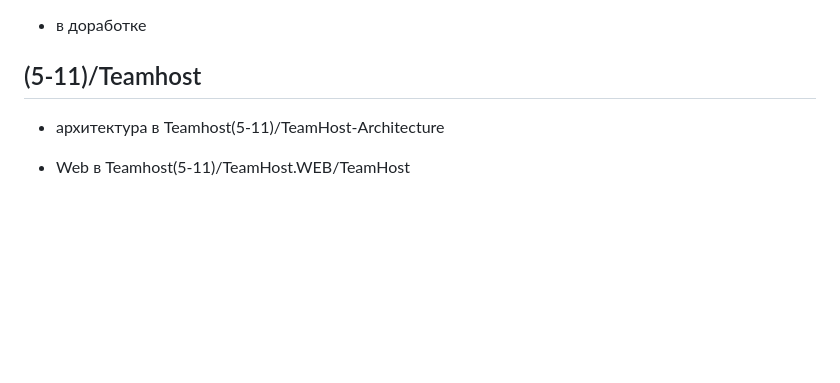
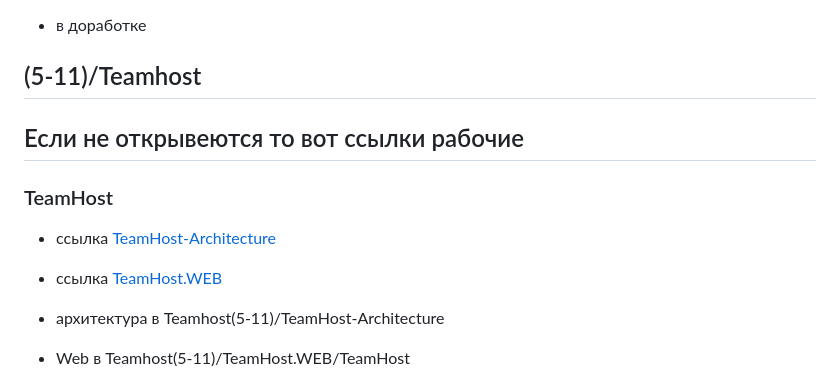
Before and after one commit to foreverestBulat/HomeWorksCourse2Sem2, a Markdown page: README.md, the part around the change. Drawn GitHub-style; blank space fills up the shorter version.

```diff
--- a/README.md
+++ b/README.md
@@ -14,6 +14,12 @@
 - в доработке
 
 ## (5-11)/Teamhost
+
+## Если не открывеются то вот ссылки рабочие
+### TeamHost
+- ссылка [TeamHost-Architecture](https://github.com/foreverestBulat/TeamHost-Architecture)
+- ссылка [TeamHost.WEB](https://github.com/foreverestBulat/TeamHost.WEB)
+
 - архитектура в Teamhost(5-11)/TeamHost-Architecture
 - Web в Teamhost(5-11)/TeamHost.WEB/TeamHost
 - они разделены так я создал TeamHost.WEB по другому пути у себя на компьюторе, а в решении WEB использую как ссылку на проект
```
Also changed, not shown: Homework 1/Ссылка на репозиторий.md (added, +3 -0 lines), Teamhost(5-11)/Ссылки на репозитории.md (added, +5 -0 lines).
